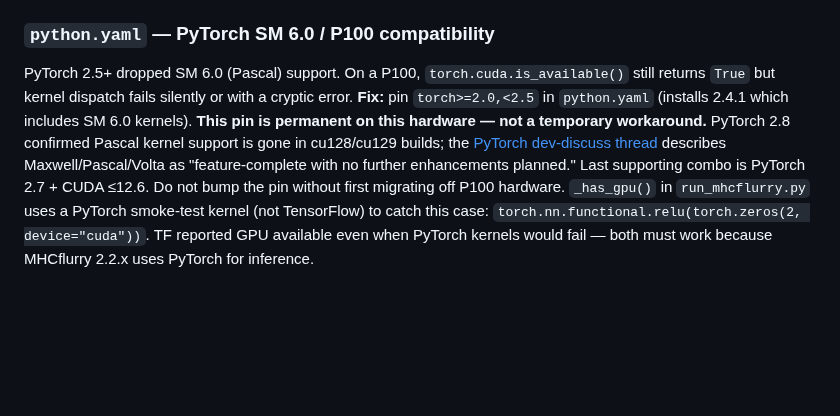
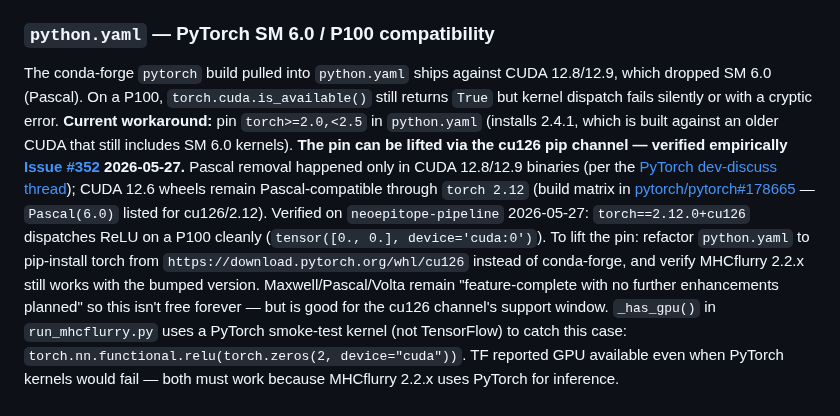
Before and after one commit to Jin-HoMLee/splice-neoepitope-pipeline, a Markdown page: CLAUDE.md, the part around the change. Drawn GitHub-style; blank space fills up the shorter version.

Commit message:
docs(CLAUDE.md): empirical P100 / torch 2.12+cu126 result (closes #352) (#515)
The "Last supporting combo is PyTorch 2.7 + CUDA ≤12.6" line was provably
loose — Pascal removal was a CUDA 12.8/12.9 binary cut, not a torch 2.5+
source-level decision. Verified on `neoepitope-pipeline` 2026-05-27:
`torch==2.12.0+cu126` dispatches ReLU on a P100 SM 6.0 cleanly.

Smoke-test trace + verdict: Issue #352 closing comment.
Follow-up to actually lift the `<2.5` pin: Issue #514.

Co-authored-by: Claude Opus 4.7 <noreply@anthropic.com>

```diff
--- a/CLAUDE.md
+++ b/CLAUDE.md
@@ -232,9 +232,9 @@ The old `config.yaml` had an `assembly:` block (`upstream_nt`, `downstream_nt`,
 `predict_to_dataframe()` does not exist on `Class1PresentationPredictor` — use `predict()` which returns a DataFrame directly.
 
 ### `python.yaml` — PyTorch SM 6.0 / P100 compatibility
-PyTorch 2.5+ dropped SM 6.0 (Pascal) support. On a P100, `torch.cuda.is_available()` still returns `True` but kernel dispatch fails silently or with a cryptic error.
-**Fix:** pin `torch>=2.0,<2.5` in `python.yaml` (installs 2.4.1 which includes SM 6.0 kernels).
-**This pin is permanent on this hardware — not a temporary workaround.** PyTorch 2.8 confirmed Pascal kernel support is gone in cu128/cu129 builds; the [PyTorch dev-discuss thread](https://dev-discuss.pytorch.org/t/cuda-toolkit-version-and-architecture-support-update-maxwell-and-pascal-architecture-support-removed-in-cuda-12-8-and-12-9-builds/3128) describes Maxwell/Pascal/Volta as "feature-complete with no further enhancements planned." Last supporting combo is PyTorch 2.7 + CUDA ≤12.6. Do not bump the pin without first migrating off P100 hardware.
+The conda-forge `pytorch` build pulled into `python.yaml` ships against CUDA 12.8/12.9, which dropped SM 6.0 (Pascal). On a P100, `torch.cuda.is_available()` still returns `True` but kernel dispatch fails silently or with a cryptic error.
+**Current workaround:** pin `torch>=2.0,<2.5` in `python.yaml` (installs 2.4.1, which is built against an older CUDA that still includes SM 6.0 kernels).
+**The pin can be lifted via the cu126 pip channel — verified empirically [Issue #352](https://github.com/Jin-HoMLee/splice-neoepitope-pipeline/issues/352) 2026-05-27.** Pascal removal happened only in CUDA 12.8/12.9 binaries (per the [PyTorch dev-discuss thread](https://dev-discuss.pytorch.org/t/cuda-toolkit-version-and-architecture-support-update-maxwell-and-pascal-architecture-support-removed-in-cuda-12-8-and-12-9-builds/3128)); CUDA 12.6 wheels remain Pascal-compatible through `torch 2.12` (build matrix in [pytorch/pytorch#178665](https://github.com/pytorch/pytorch/issues/178665) — `Pascal(6.0)` listed for cu126/2.12). Verified on `neoepitope-pipeline` 2026-05-27: `torch==2.12.0+cu126` dispatches ReLU on a P100 cleanly (`tensor([0., 0.], device='cuda:0')`). To lift the pin: refactor `python.yaml` to pip-install torch from `https://download.pytorch.org/whl/cu126` instead of conda-forge, and verify MHCflurry 2.2.x still works with the bumped version. Maxwell/Pascal/Volta remain "feature-complete with no further enhancements planned" so this isn't free forever — but is good for the cu126 channel's support window.
 `_has_gpu()` in `run_mhcflurry.py` uses a PyTorch smoke-test kernel (not TensorFlow) to catch this case: `torch.nn.functional.relu(torch.zeros(2, device="cuda"))`. TF reported GPU available even when PyTorch kernels would fail — both must work because MHCflurry 2.2.x uses PyTorch for inference.
 
 ### `run_mhcflurry.py` — no ProcessPoolExecutor with GPU
```
